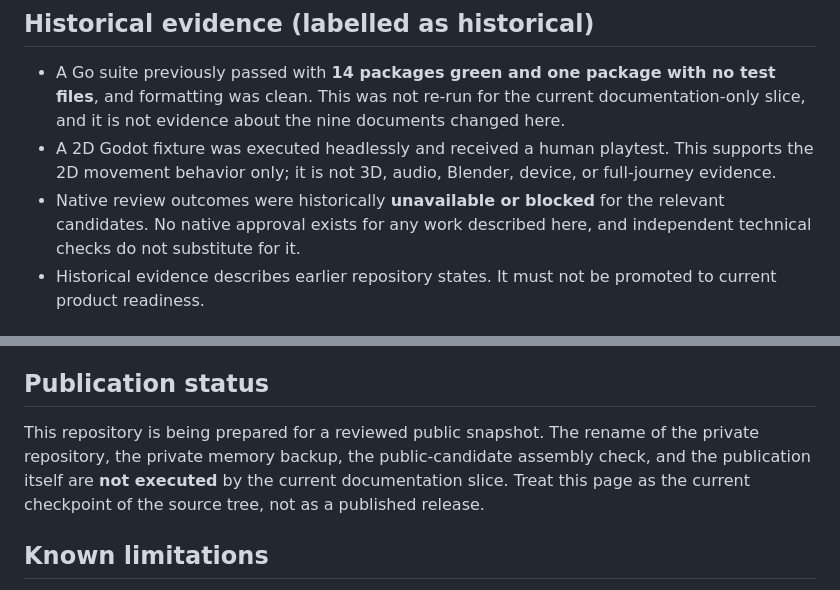
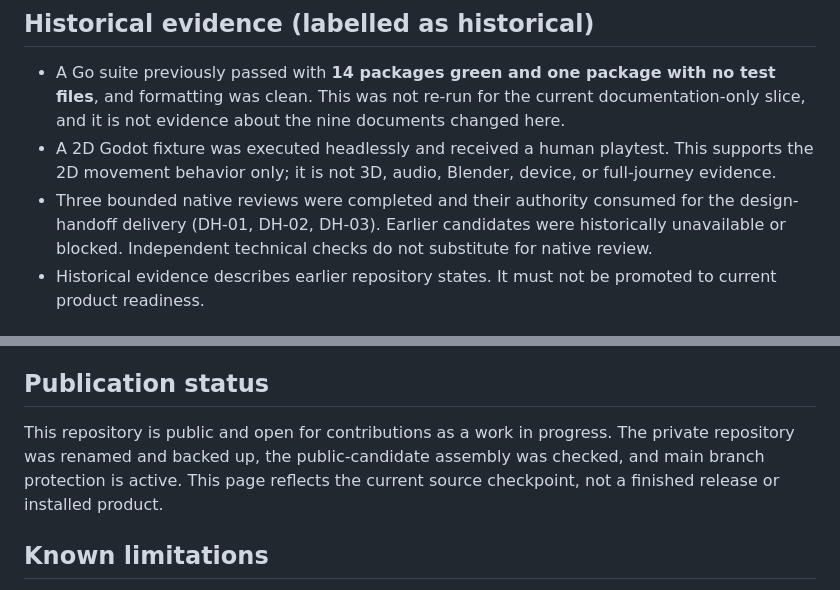
Before and after one commit to IrrealV/open-game-studios, a Markdown page: docs/project-status.md, 2 parts joined by grey strips. Rendered like a GitHub page.

Commit message:
docs: update publication state to reflect current public status
- README: confirm repository is public and open for contributions
- project-status: record completed native reviews and active protection
- Remove outdated 'planned' and 'being prepared' language

This is a documentation-only change with no functional modifications.

```diff
--- a/docs/project-status.md
+++ b/docs/project-status.md
@@ -78,9 +78,10 @@ project roles.
 - A 2D Godot fixture was executed headlessly and received a human playtest.
   This supports the 2D movement behavior only; it is not 3D, audio, Blender,
   device, or full-journey evidence.
-- Native review outcomes were historically **unavailable or blocked** for the
-  relevant candidates. No native approval exists for any work described here,
-  and independent technical checks do not substitute for it.
+- Three bounded native reviews were completed and their authority consumed for
+  the design-handoff delivery (DH-01, DH-02, DH-03). Earlier candidates were
+  historically unavailable or blocked. Independent technical checks do not
+  substitute for native review.
 - Historical evidence describes earlier repository states. It must not be
   promoted to current product readiness.
 
@@ -113,11 +114,10 @@ or run.
 
 ## Publication status
 
-This repository is being prepared for a reviewed public snapshot. The rename of
-the private repository, the private memory backup, the public-candidate assembly
-check, and the publication itself are **not executed** by the current
-documentation slice. Treat this page as the current checkpoint of the source
-tree, not as a published release.
+This repository is public and open for contributions as a work in progress.
+The private repository was renamed and backed up, the public-candidate assembly
+was checked, and main branch protection is active. This page reflects the
+current source checkpoint, not a finished release or installed product.
 
 ## Known limitations
 
```
Also changed, not shown: README.md (+5 -3 lines).
